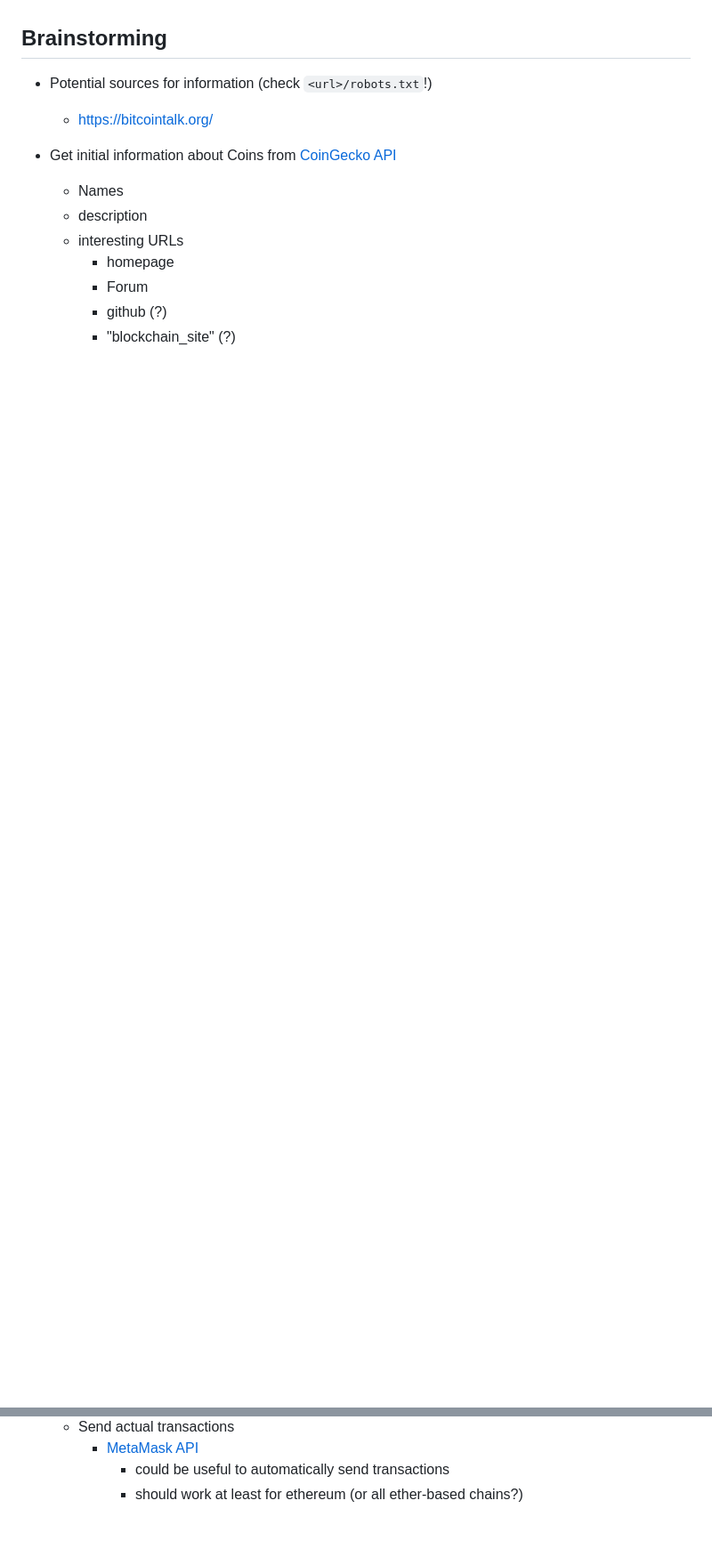
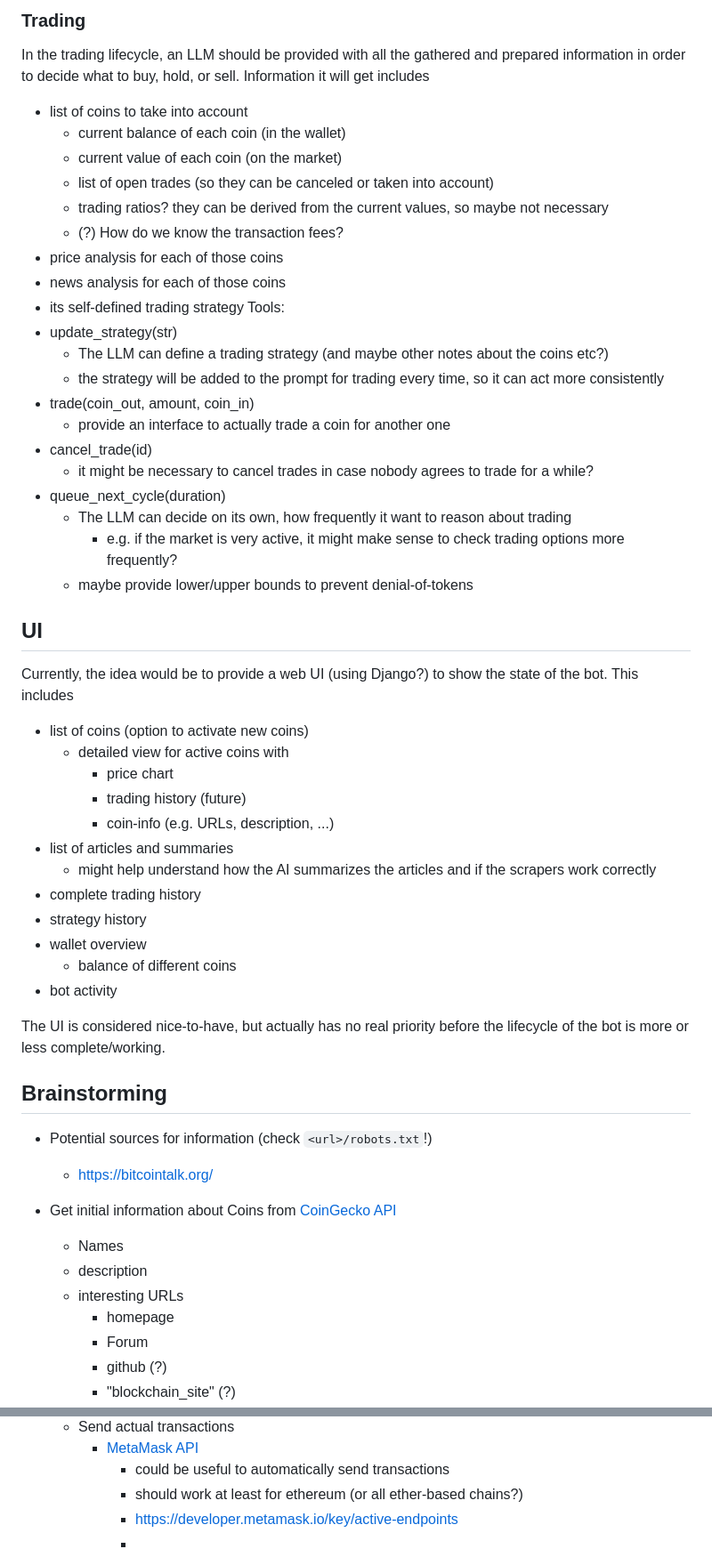
Before and after one commit to c4rl2s0n/crypto_traitor, a Markdown page: README.md, 2 parts joined by grey strips. Shown: that part at 89% size. Rendered like a GitHub page; blank space fills up the shorter version.

Commit message:
Update README with lifecylce (rough plan)

```diff
--- a/README.md
+++ b/README.md
@@ -62,3 +103,45 @@ Also try to keep things modular to facilitate maintenance and extension.
+### Trading
+In the trading lifecycle, an LLM should be provided with all the gathered and prepared information in order to decide what to buy, hold, or sell.
+Information it will get includes
+- list of coins to take into account
+  - current balance of each coin (in the wallet)
+  - current value of each coin (on the market)
+  - list of open trades (so they can be canceled or taken into account)
+  - trading ratios? they can be derived from the current values, so maybe not necessary
+  - (?) How do we know the transaction fees?
+- price analysis for each of those coins
+- news analysis for each of those coins
+- its self-defined trading strategy
+Tools:
+- update_strategy(str)
+  - The LLM can define a trading strategy (and maybe other notes about the coins etc?)
+  - the strategy will be added to the prompt for trading every time, so it can act more consistently
+- trade(coin_out, amount, coin_in)
+  - provide an interface to actually trade a coin for another one
+- cancel_trade(id)
+  - it might be necessary to cancel trades in case nobody agrees to trade for a while?
+- queue_next_cycle(duration)
+  - The LLM can decide on its own, how frequently it want to reason about trading
+    - e.g. if the market is very active, it might make sense to check trading options more frequently?
+  - maybe provide lower/upper bounds to prevent denial-of-tokens
+
+## UI
+Currently, the idea would be to provide a web UI (using Django?) to show the state of the bot.
+This includes
+- list of coins (option to activate new coins)
+  - detailed view for active coins with
+    - price chart
+    - trading history (future)
+    - coin-info (e.g. URLs, description, ...)
+- list of articles and summaries
+  - might help understand how the AI summarizes the articles and if the scrapers work correctly
+- complete trading history
+- strategy history
+- wallet overview
+  - balance of different coins
+- bot activity
+
+The UI is considered nice-to-have, but actually has no real priority before the lifecycle of the bot is more or less complete/working.
 
 ## Brainstorming
 - Potential sources for information (check `<url>/robots.txt`!)
@@ -115,3 +198,5 @@ Also try to keep things modular to facilitate maintenance and extension.
     - [MetaMask API](https://docs.metamask.io/services/tutorials/ethereum/send-a-transaction/send-a-transaction-py/)
       - could be useful to automatically send transactions
       - should work at least for ethereum (or all ether-based chains?)
+      - https://developer.metamask.io/key/active-endpoints
+      -
```
Also changed, not shown: other parts of README.md (+41 -0 lines).
